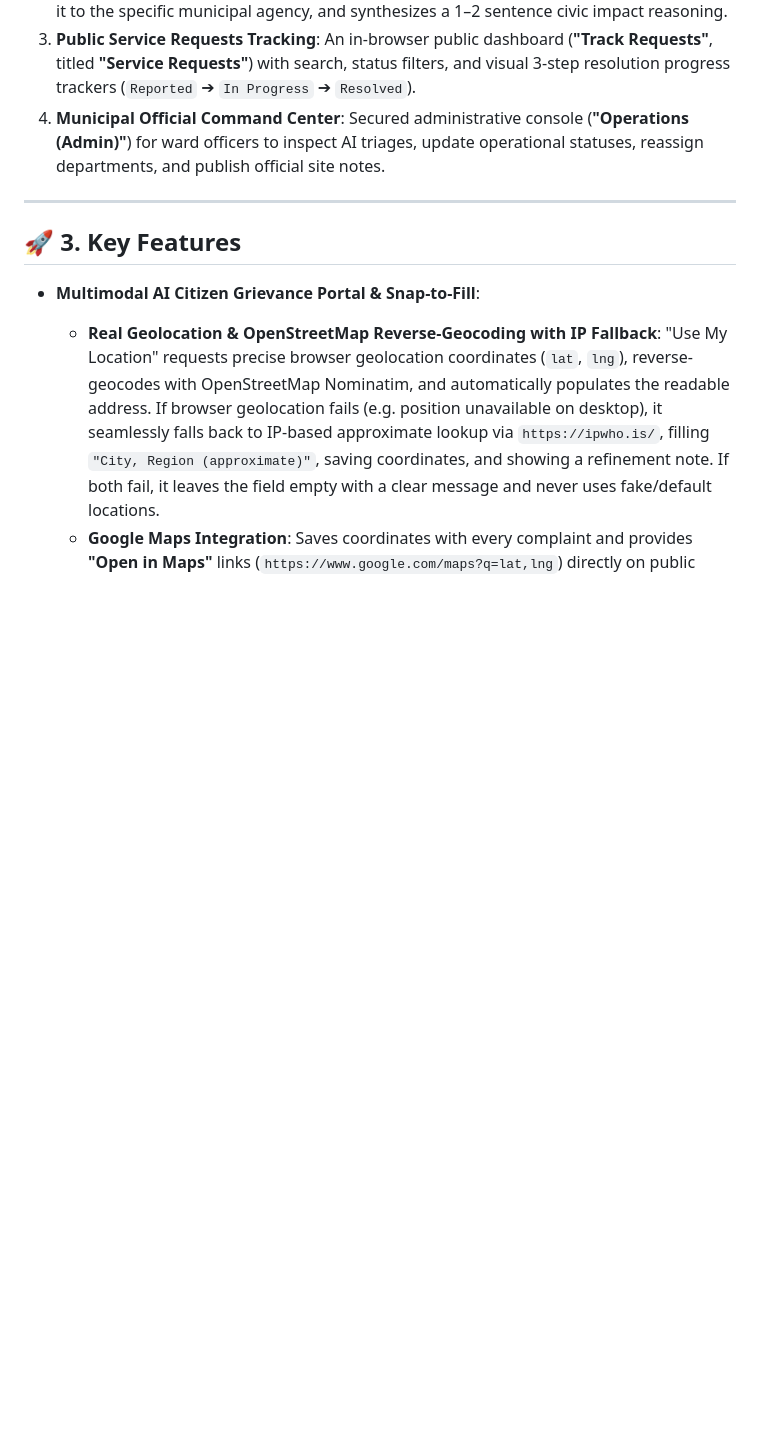
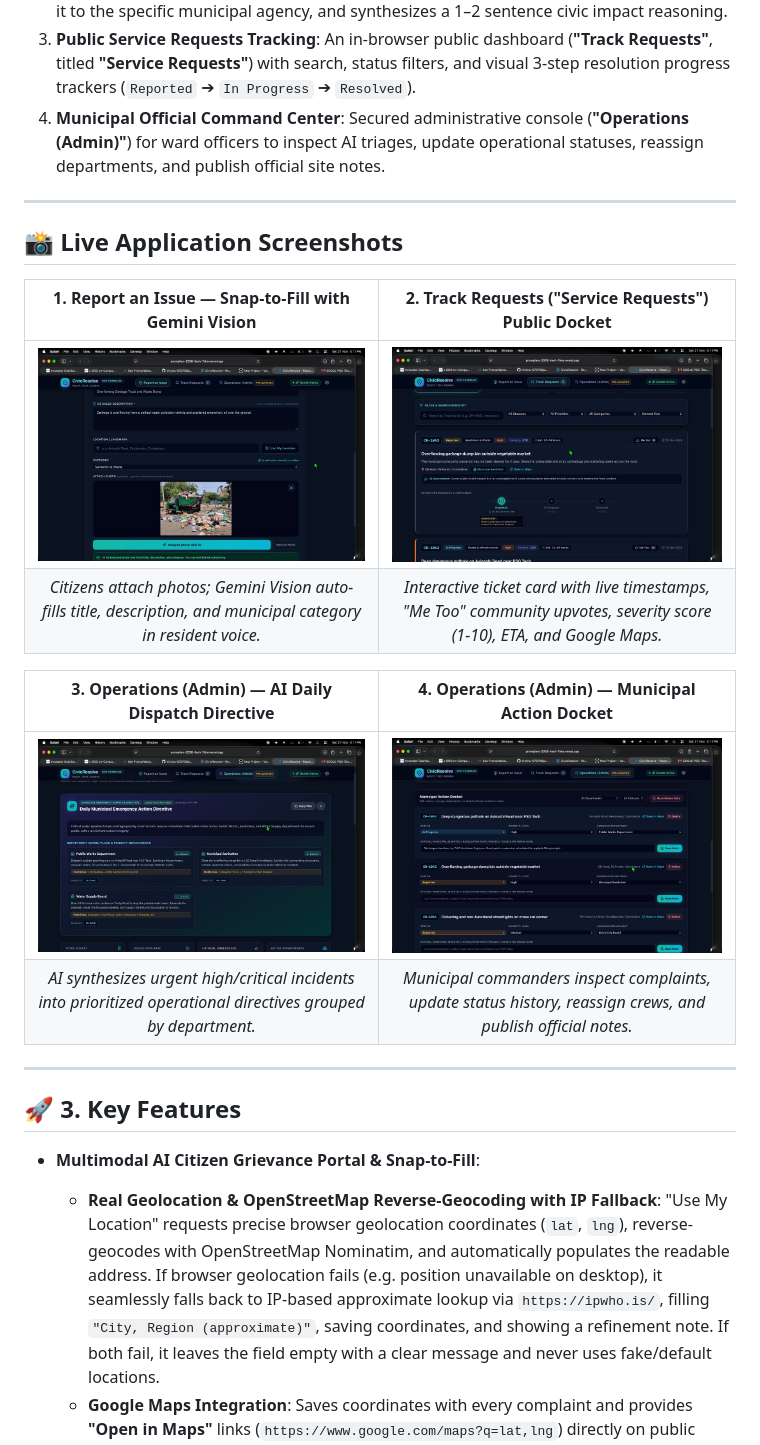
Before and after one commit to Vishnu-070708/prompters_2026_itech, a Markdown page: README.md, the part around the change. Rendered like a GitHub page; pictures changed too: docs/screenshots/01-report-snap-to-fill.jpg (added), docs/screenshots/02-track-requests-service-card.jpg (added), docs/screenshots/03-admin-daily-dispatch-directive.jpg (added); blank space fills up the shorter version.

Commit message:
docs: add real application screenshots to README

```diff
--- a/README.md
+++ b/README.md
@@ -24,6 +24,20 @@ In urban municipalities and smart cities, citizen grievance redressal is severel
 2. **Instant Gemini AI Triage**: Google Gemini classifies the issue into one of 6 official municipal categories, assigns an objective priority level (*Low*, *Medium*, *High*, *Critical*), routes it to the specific municipal agency, and synthesizes a 1–2 sentence civic impact reasoning.
 3. **Public Service Requests Tracking**: An in-browser public dashboard (**"Track Requests"**, titled **"Service Requests"**) with search, status filters, and visual 3-step resolution progress trackers (`Reported` ➔ `In Progress` ➔ `Resolved`).
 4. **Municipal Official Command Center**: Secured administrative console (**"Operations (Admin)"**) for ward officers to inspect AI triages, update operational statuses, reassign departments, and publish official site notes.
+
+---
+
+## 📸 Live Application Screenshots
+
+| 1. Report an Issue — Snap-to-Fill with Gemini Vision | 2. Track Requests ("Service Requests") Public Docket |
+| :---: | :---: |
+| ![Report an Issue - Snap-to-Fill](docs/screenshots/01-report-snap-to-fill.jpg) | ![Track Requests - Public Docket](docs/screenshots/02-track-requests-service-card.jpg) |
+| *Citizens attach photos; Gemini Vision auto-fills title, description, and municipal category in resident voice.* | *Interactive ticket card with live timestamps, "Me Too" community upvotes, severity score (1-10), ETA, and Google Maps.* |
+
+| 3. Operations (Admin) — AI Daily Dispatch Directive | 4. Operations (Admin) — Municipal Action Docket |
+| :---: | :---: |
+| ![Operations Admin - AI Daily Dispatch Directive](docs/screenshots/03-admin-daily-dispatch-directive.jpg) | ![Operations Admin - Action Docket](docs/screenshots/04-admin-operations-docket.jpg) |
+| *AI synthesizes urgent high/critical incidents into prioritized operational directives grouped by department.* | *Municipal commanders inspect complaints, update status history, reassign crews, and publish official notes.* |
 
 ---
 
```
